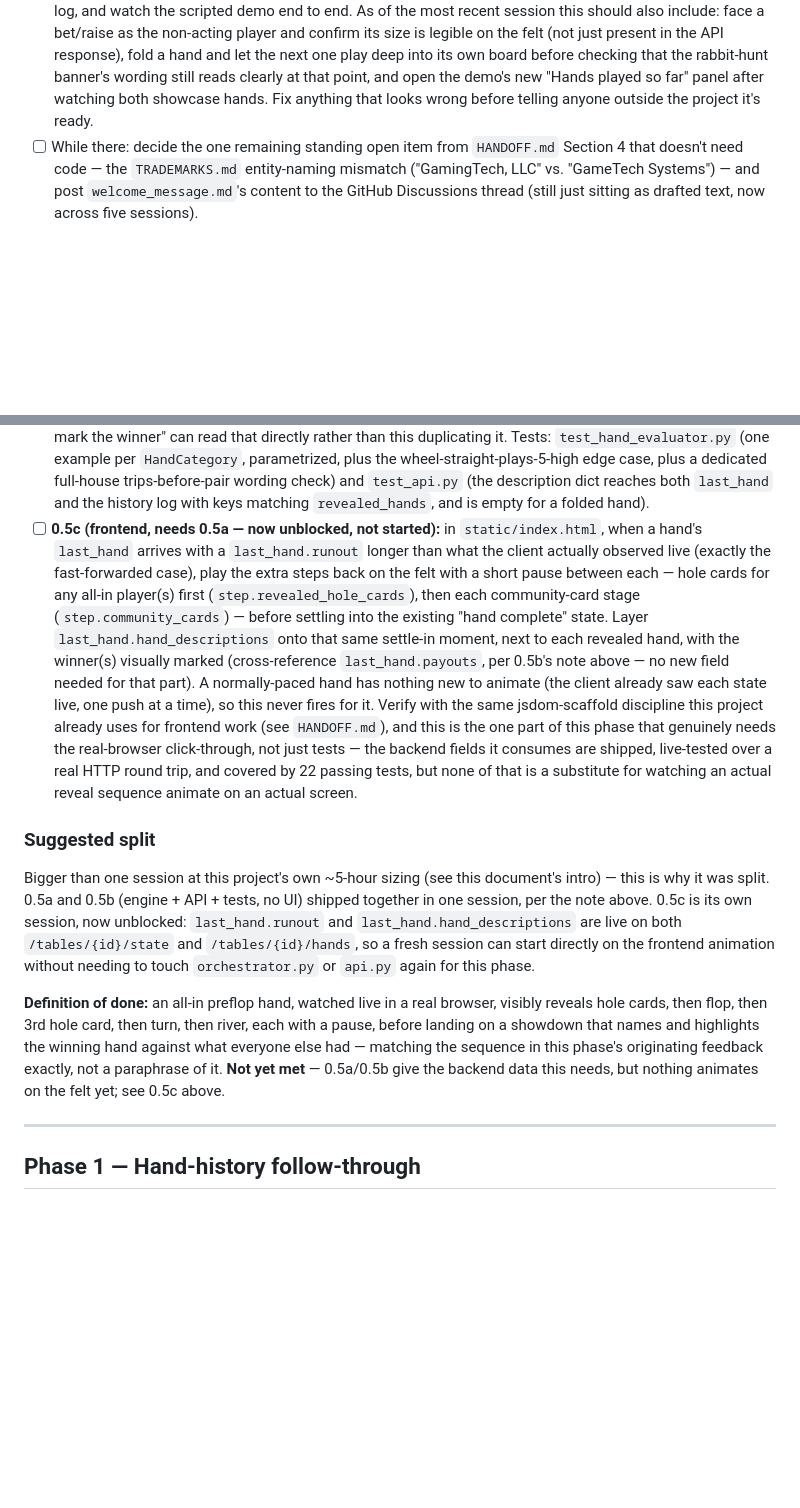
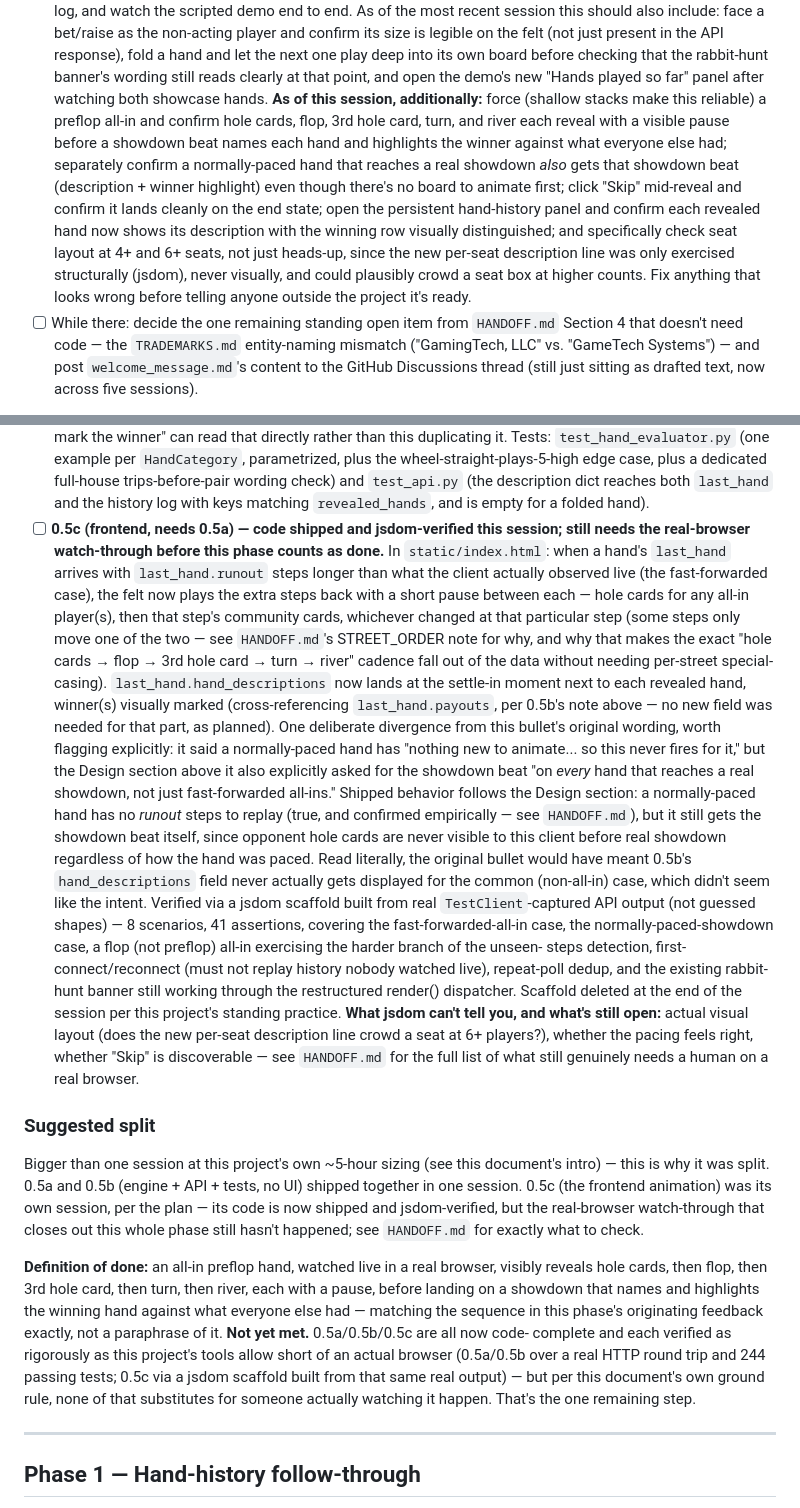
Before and after one commit to GameTech-Systems/holdem-plus, a Markdown page: POLISH_PLAN.md, 2 parts joined by grey strips. GitHub-like rendering; blank space fills up the shorter version.

```diff
--- a/POLISH_PLAN.md
+++ b/POLISH_PLAN.md
@@ -60,8 +60,22 @@ once, deliberately, is worth more than any single new feature.
       one play deep into its own board before checking that the
       rabbit-hunt banner's wording still reads clearly at that point,
       and open the demo's new "Hands played so far" panel after watching
-      both showcase hands. Fix anything that looks wrong before telling
-      anyone outside the project it's ready.
+      both showcase hands. **As of this session, additionally:** force
+      (shallow stacks make this reliable) a preflop all-in and confirm
+      hole cards, flop, 3rd hole card, turn, and river each reveal with
+      a visible pause before a showdown beat names each hand and
+      highlights the winner against what everyone else had; separately
+      confirm a normally-paced hand that reaches a real showdown *also*
+      gets that showdown beat (description + winner highlight) even
+      though there's no board to animate first; click "Skip" mid-reveal
+      and confirm it lands cleanly on the end state; open the persistent
+      hand-history panel and confirm each revealed hand now shows its
+      description with the winning row visually distinguished; and
+      specifically check seat layout at 4+ and 6+ seats, not just
+      heads-up, since the new per-seat description line was only
+      exercised structurally (jsdom), never visually, and could plausibly
+      crowd a seat box at higher counts. Fix anything that looks wrong
+      before telling anyone outside the project it's ready.
 - [ ] While there: decide the one remaining standing open item from
       `HANDOFF.md` Section 4 that doesn't need code — the
       `TRADEMARKS.md` entity-naming mismatch ("GamingTech, LLC" vs.
@@ -202,45 +216,70 @@ at its own pace after the fact:
   full-house trips-before-pair wording check) and `test_api.py` (the
   description dict reaches both `last_hand` and the history log with
   keys matching `revealed_hands`, and is empty for a folded hand).
-- [ ] **0.5c (frontend, needs 0.5a — now unblocked, not started):** in
-  `static/index.html`, when a hand's `last_hand` arrives with a
-  `last_hand.runout` longer than what the client actually observed live
-  (exactly the fast-forwarded case), play the extra steps back on the
-  felt with a short pause between each — hole cards for any all-in
-  player(s) first (`step.revealed_hole_cards`), then each community-card
-  stage (`step.community_cards`) — before settling into the existing
-  "hand complete" state. Layer `last_hand.hand_descriptions` onto that
-  same settle-in moment, next to each revealed hand, with the winner(s)
-  visually marked (cross-reference `last_hand.payouts`, per 0.5b's note
-  above — no new field needed for that part). A normally-paced hand has
-  nothing new to animate (the client already saw each state live, one
-  push at a time), so this never fires for it. Verify with the same
-  jsdom-scaffold discipline this project already uses for frontend work
-  (see `HANDOFF.md`), and this is the one part of this phase that
-  genuinely needs the real-browser click-through, not just tests — the
-  backend fields it consumes are shipped, live-tested over a real HTTP
-  round trip, and covered by 22 passing tests, but none of that is a
-  substitute for watching an actual reveal sequence animate on an actual
-  screen.
+- [ ] **0.5c (frontend, needs 0.5a) — code shipped and jsdom-verified
+  this session; still needs the real-browser watch-through before this
+  phase counts as done.** In `static/index.html`: when a hand's
+  `last_hand` arrives with `last_hand.runout` steps longer than what the
+  client actually observed live (the fast-forwarded case), the felt now
+  plays the extra steps back with a short pause between each — hole
+  cards for any all-in player(s), then that step's community cards,
+  whichever changed at that particular step (some steps only move one of
+  the two — see `HANDOFF.md`'s STREET_ORDER note for why, and why that
+  makes the exact "hole cards → flop → 3rd hole card → turn → river"
+  cadence fall out of the data without needing per-street special-
+  casing). `last_hand.hand_descriptions` now lands at the settle-in
+  moment next to each revealed hand, winner(s) visually marked
+  (cross-referencing `last_hand.payouts`, per 0.5b's note above — no new
+  field was needed for that part, as planned).
+  One deliberate divergence from this bullet's original wording, worth
+  flagging explicitly: it said a normally-paced hand has "nothing new to
+  animate... so this never fires for it," but the Design section above it
+  also explicitly asked for the showdown beat "on *every* hand that
+  reaches a real showdown, not just fast-forwarded all-ins." Shipped
+  behavior follows the Design section: a normally-paced hand has no
+  *runout* steps to replay (true, and confirmed empirically — see
+  `HANDOFF.md`), but it still gets the showdown beat itself, since
+  opponent hole cards are never visible to this client before real
+  showdown regardless of how the hand was paced. Read literally, the
+  original bullet would have meant 0.5b's `hand_descriptions` field
+  never actually gets displayed for the common (non-all-in) case, which
+  didn't seem like the intent.
+  Verified via a jsdom scaffold built from real `TestClient`-captured
+  API output (not guessed shapes) — 8 scenarios, 41 assertions, covering
+  the fast-forwarded-all-in case, the normally-paced-showdown case, a
+  flop (not preflop) all-in exercising the harder branch of the unseen-
+  steps detection, first-connect/reconnect (must not replay history
+  nobody watched live), repeat-poll dedup, and the existing rabbit-hunt
+  banner still working through the restructured render() dispatcher.
+  Scaffold deleted at the end of the session per this project's standing
+  practice. **What jsdom can't tell you, and what's still open:** actual
+  visual layout (does the new per-seat description line crowd a seat at
+  6+ players?), whether the pacing feels right, whether "Skip" is
+  discoverable — see `HANDOFF.md` for the full list of what still
+  genuinely needs a human on a real browser.
 
 ### Suggested split
 
 Bigger than one session at this project's own ~5-hour sizing (see this
 document's intro) — this is why it was split. 0.5a and 0.5b (engine +
-API + tests, no UI) shipped together in one session, per the note above.
-0.5c is its own session, now unblocked: `last_hand.runout` and
-`last_hand.hand_descriptions` are live on both `/tables/{id}/state` and
-`/tables/{id}/hands`, so a fresh session can start directly on the
-frontend animation without needing to touch `orchestrator.py` or
-`api.py` again for this phase.
+API + tests, no UI) shipped together in one session. 0.5c (the frontend
+animation) was its own session, per the plan — its code is now shipped
+and jsdom-verified, but the real-browser watch-through that closes out
+this whole phase still hasn't happened; see `HANDOFF.md` for exactly
+what to check.
 
 **Definition of done:** an all-in preflop hand, watched live in a real
 browser, visibly reveals hole cards, then flop, then 3rd hole card, then
 turn, then river, each with a pause, before landing on a showdown that
 names and highlights the winning hand against what everyone else had —
 matching the sequence in this phase's originating feedback exactly, not
-a paraphrase of it. **Not yet met** — 0.5a/0.5b give the backend data
-this needs, but nothing animates on the felt yet; see 0.5c above.
+a paraphrase of it. **Not yet met.** 0.5a/0.5b/0.5c are all now code-
+complete and each verified as rigorously as this project's tools allow
+short of an actual browser (0.5a/0.5b over a real HTTP round trip and
+244 passing tests; 0.5c via a jsdom scaffold built from that same real
+output) — but per this document's own ground rule, none of that
+substitutes for someone actually watching it happen. That's the one
+remaining step.
 
 ---
 
```
